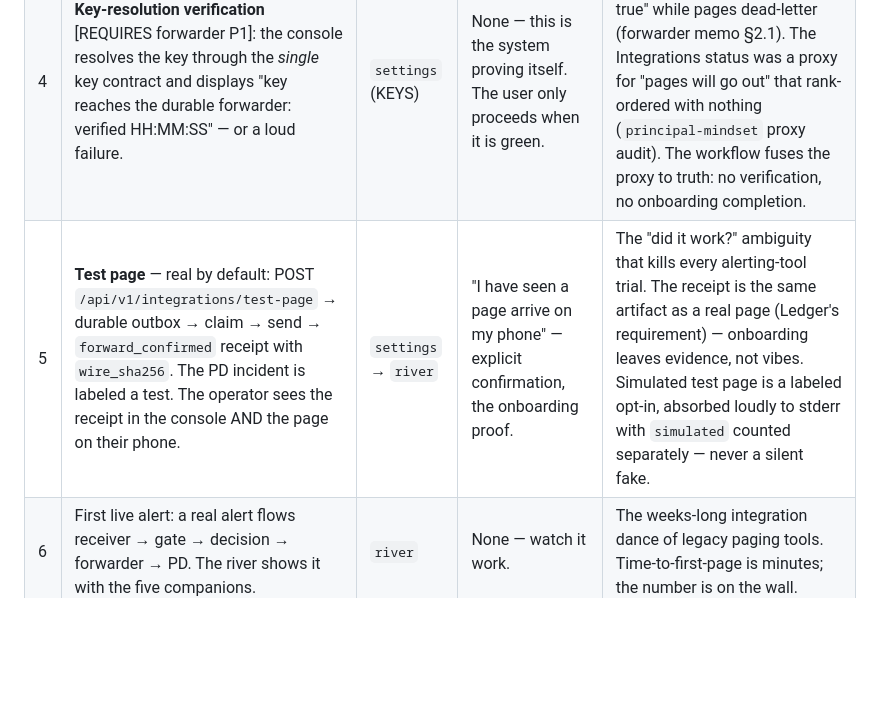
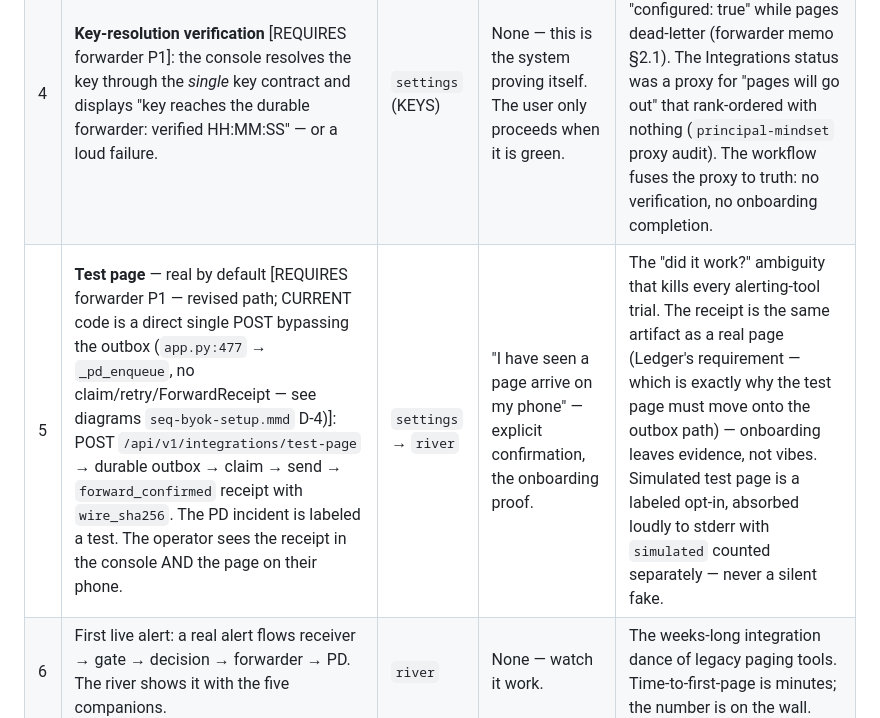
Before and after one commit to AdityaPagare619/sentinel, a Markdown page: docs/planning/USER-WORKFLOWS.md, the part around the change. Rendered like a GitHub page; blank space fills up the shorter version.

Commit message:
fix(workflows): mark test-page outbox path as [REQUIRES forwarder P1]
Brutal-review catch: step 5 described the test page flowing through the
durable outbox, but current code is a direct single POST bypassing it
(app.py:477, see diagrams D-4). The outbox path is the REVISED state
(Ledger's same-artifact requirement); marked accordingly.

```diff
--- a/docs/planning/USER-WORKFLOWS.md
+++ b/docs/planning/USER-WORKFLOWS.md
@@ -105,7 +105,7 @@ proof; the funnel is 3 screens; "configured" is fused to key-resolution truth.
 | 2 | Connect alert source: point the alerting engine (Alertmanager / Datadog / Grafana) webhook at Sentinel's receiver. Receiver 202s only after `decision_requested` commits (I3) — the source gets a real acceptance signal. | `setup` (guided) | Which integration, which routing map entry. [GATED Q2: ingress auth mechanism — Aditya's word.] | "Did Sentinel even receive it?" — the 202 is bound to a committed log row, not a socket close. The reaper closes the crash window (orphaned `decision_requested` redriven as fail-open passthrough) — *a page lost between webhook and decision cannot happen silently.* |
 | 3 | Enter PagerDuty key (BYOK): Settings → KEYS → POST `/api/v1/integrations/keys`. Write-only value, last4 display, format validation in operator language, never echoes. | `settings` (KEYS) | Which key (user store vs env fallback) — with the resolution order shown, not hidden. | Key handling is the #1 trust surface: secrets never touch disk in the frozen payload (key injected at send time), `sanitize_error` strips values from error strings. The operator never wonders "where did my key go." |
 | 4 | **Key-resolution verification** [REQUIRES forwarder P1]: the console resolves the key through the *single* key contract and displays "key reaches the durable forwarder: verified HH:MM:SS" — or a loud failure. | `settings` (KEYS) | None — this is the system proving itself. The user only proceeds when it is green. | **The damning one, killed at the workflow level:** "configured: true" while pages dead-letter (forwarder memo §2.1). The Integrations status was a proxy for "pages will go out" that rank-ordered with nothing (`principal-mindset` proxy audit). The workflow fuses the proxy to truth: no verification, no onboarding completion. |
-| 5 | **Test page** — real by default: POST `/api/v1/integrations/test-page` → durable outbox → claim → send → `forward_confirmed` receipt with `wire_sha256`. The PD incident is labeled a test. The operator sees the receipt in the console AND the page on their phone. | `settings` → `river` | "I have seen a page arrive on my phone" — explicit confirmation, the onboarding proof. | The "did it work?" ambiguity that kills every alerting-tool trial. The receipt is the same artifact as a real page (Ledger's requirement) — onboarding leaves evidence, not vibes. Simulated test page is a labeled opt-in, absorbed loudly to stderr with `simulated` counted separately — never a silent fake. |
+| 5 | **Test page** — real by default [REQUIRES forwarder P1 — revised path; CURRENT code is a direct single POST bypassing the outbox (`app.py:477` → `_pd_enqueue`, no claim/retry/ForwardReceipt — see diagrams `seq-byok-setup.mmd` D-4)]: POST `/api/v1/integrations/test-page` → durable outbox → claim → send → `forward_confirmed` receipt with `wire_sha256`. The PD incident is labeled a test. The operator sees the receipt in the console AND the page on their phone. | `settings` → `river` | "I have seen a page arrive on my phone" — explicit confirmation, the onboarding proof. | The "did it work?" ambiguity that kills every alerting-tool trial. The receipt is the same artifact as a real page (Ledger's requirement — which is exactly why the test page must move onto the outbox path) — onboarding leaves evidence, not vibes. Simulated test page is a labeled opt-in, absorbed loudly to stderr with `simulated` counted separately — never a silent fake. |
 | 6 | First live alert: a real alert flows receiver → gate → decision → forwarder → PD. The river shows it with the five companions. | `river` | None — watch it work. | The weeks-long integration dance of legacy paging tools. Time-to-first-page is minutes; the number is on the wall. |
 
 **What we refuse to build here:**
```
